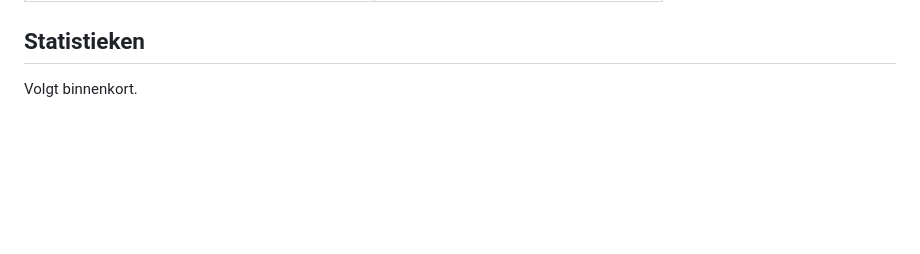
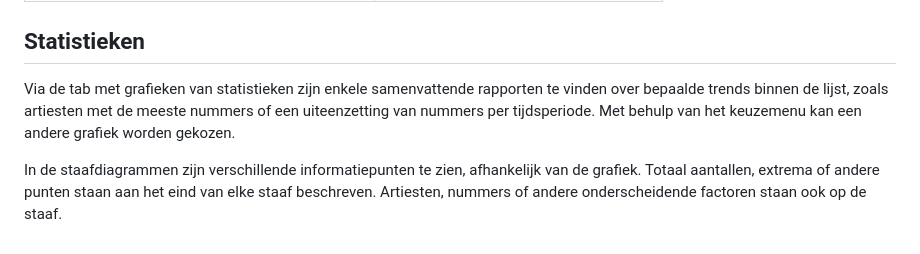
Before and after one commit to lhelwerd/top2000, a Markdown page: doc/app.nl.md, the part around the change. Drawn GitHub-style; blank space fills up the shorter version.

Commit message:
Doc: Brief description of charts tab

```diff
--- a/doc/app.nl.md
+++ b/doc/app.nl.md
@@ -116,4 +116,12 @@ verschillen tussen de twee manieren:
 
 ## Statistieken
 
-Volgt binnenkort.
+Via de tab met grafieken van statistieken zijn enkele samenvattende rapporten
+te vinden over bepaalde trends binnen de lijst, zoals artiesten met de meeste
+nummers of een uiteenzetting van nummers per tijdsperiode. Met behulp van het
+keuzemenu kan een andere grafiek worden gekozen.
+
+In de staafdiagrammen zijn verschillende informatiepunten te zien, afhankelijk
+van de grafiek. Totaal aantallen, extrema of andere punten staan aan het eind
+van elke staaf beschreven. Artiesten, nummers of andere onderscheidende
+factoren staan ook op de staaf.
```
